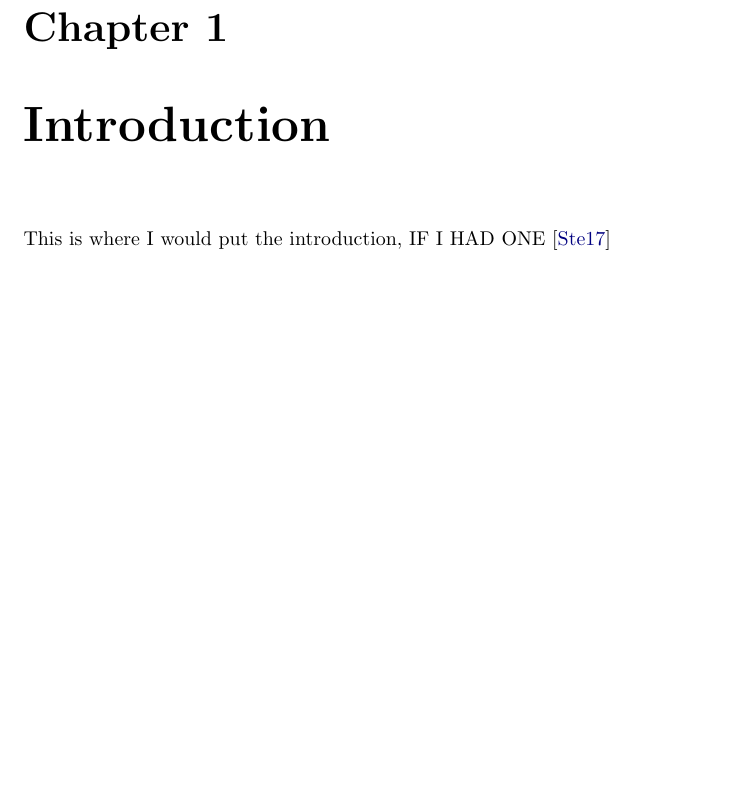
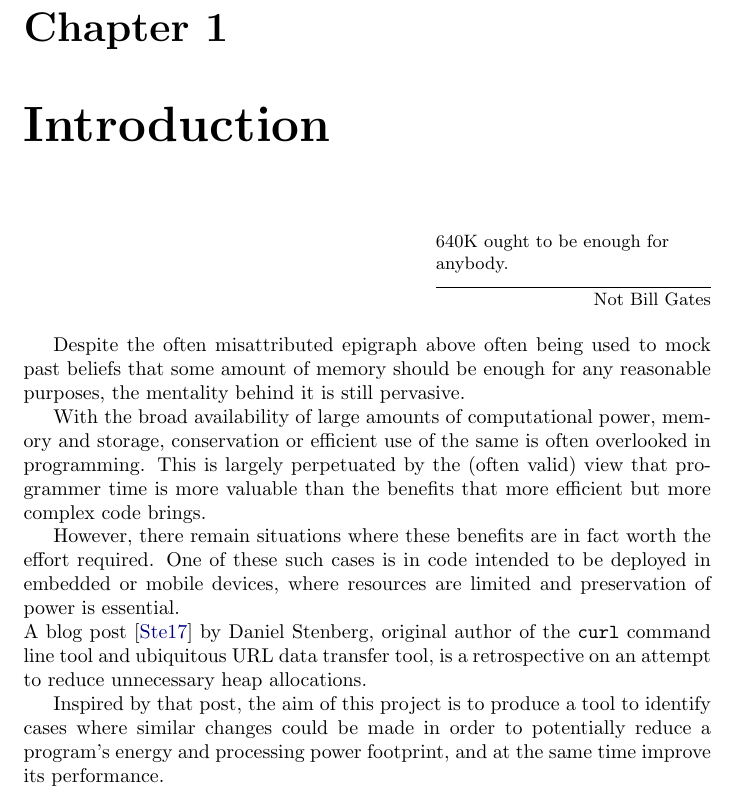
Before and after one commit to dariota/forgetful, a LaTeX thesis (Report/main.tex, which reads Report/chapters/intro.tex): part of page 7 of 8, cut so that both start at the same text, the shorter picture padded with empty space. Compiled offline with pdfLaTeX.

Commit message:
Initial introduction with motivation and background

```diff
--- a/Report/chapters/intro.tex
+++ b/Report/chapters/intro.tex
@@ -1 +1,10 @@
-This is where I would put the introduction, IF I HAD ONE \cite{curlmalloc}
+\epigraph{640K ought to be enough for anybody.}{Not Bill Gates}
+
+Despite the often misattributed epigraph above often being used to mock past beliefs that some amount of memory should be enough for any reasonable purposes, the mentality behind it is still pervasive.
+
+With the broad availability of large amounts of computational power, memory and storage, conservation or efficient use of the same is often overlooked in programming. This is largely perpetuated by the (often valid) view that programmer time is more valuable than the benefits that more efficient but more complex code brings.
+
+However, there remain situations where these benefits are in fact worth the effort required. One of these such cases is in code intended to be deployed in embedded or mobile devices, where resources are limited and preservation of power is essential. \\
+A blog post \cite{curlmalloc} by Daniel Stenberg, original author of the \texttt{curl} command line tool and ubiquitous URL data transfer tool, is a retrospective on an attempt to reduce unnecessary heap allocations.
+
+Inspired by that post, the aim of this project is to produce a tool to identify cases where similar changes could be made in order to potentially reduce a program's energy and processing power footprint, and at the same time improve its performance.
--- a/Report/main.tex
+++ b/Report/main.tex
@@ -28,6 +28,8 @@ sorting=ynt]{biblatex}
 
 \usepackage{graphicx}
 \graphicspath{{img/}}
+
+\usepackage{epigraph}
 
 \begin{document}
 	\input{title}
```
